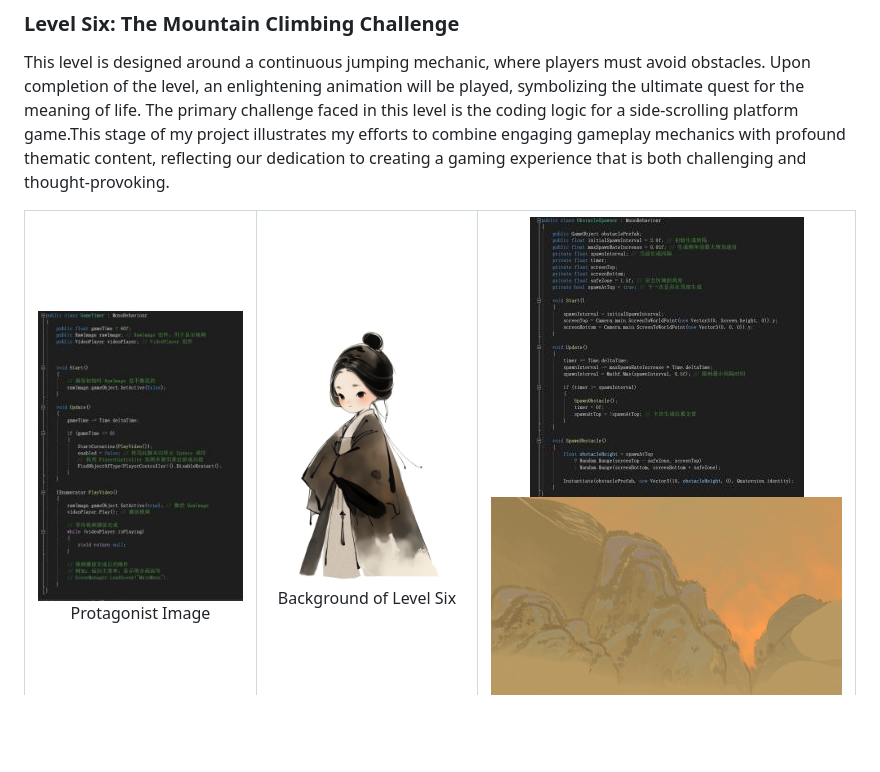
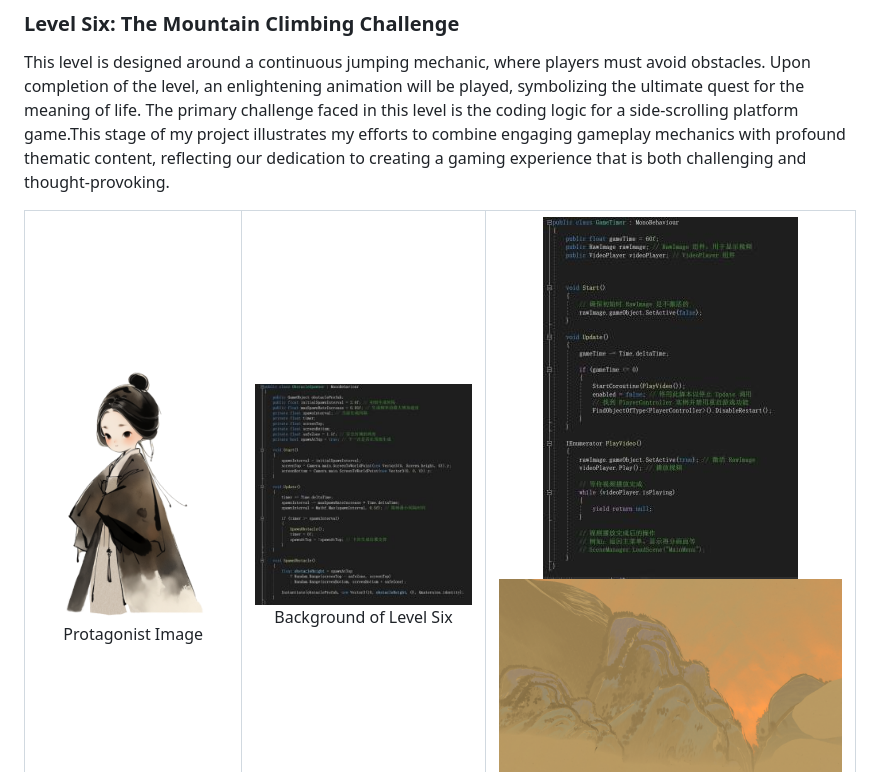
Before and after one commit to 22015680/Creative-Making-MSc-Advanced-Project, a Markdown page: README.md, the part around the change. Rendered like a GitHub page; blank space fills up the shorter version.

```diff
--- a/README.md
+++ b/README.md
@@ -172,15 +172,15 @@ This level is designed around a continuous jumping mechanic, where players must
 <table>
   <tr>
     <td align="center">
-      <img src="Images/Image20.png" alt="Protagonist Image"><br>
+      <img src="Images/Image21.png" alt="Protagonist Image"><br>
       Protagonist Image
     </td>
     <td align="center">
-      <img src="Images/Image21.png" alt="Background of Level Six"><br>
+      <img src="Images/Image22.png" alt="Background of Level Six"><br>
       Background of Level Six
     </td>
     <td align="center">
-      <img src="Images/Image22.png" alt="Part of Code of Level Six"><br>
+      <img src="Images/Image20.png" alt="Part of Code of Level Six"><br>
       <img src="Images/Image23.png" alt="Part of Code of Level Six"><br>
       Part of Code of Level Six
     </td>
```
